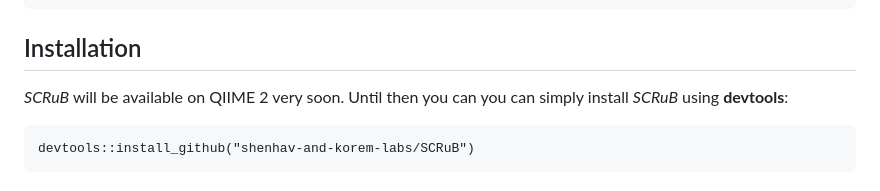
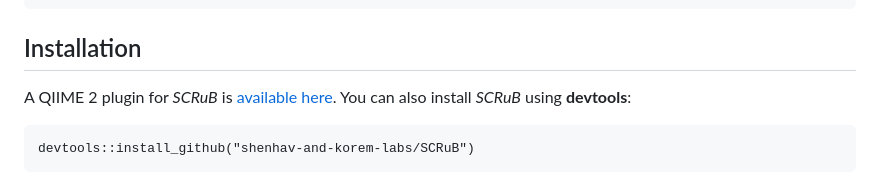
Before and after one commit to Shenhav-and-Korem-labs/SCRuB, a Markdown page: README.md, the part around the change. GitHub-like rendering.

````diff
--- a/README.md
+++ b/README.md
@@ -30,7 +30,8 @@ install.packages( c('glmnet', 'torch', 'tidyverse') )
 Installation
 ---------------------------
 
-*SCRuB* will be available on QIIME 2 very soon. Until then you can you can simply install *SCRuB* using **devtools**:
+A QIIME 2 plugin for *SCRuB* is <a href="https://github.com/Shenhav-and-Korem-labs/q2-SCRuB">available here</a>.
+You can also install *SCRuB* using **devtools**:
 ```
 devtools::install_github("shenhav-and-korem-labs/SCRuB")
 ```
````
